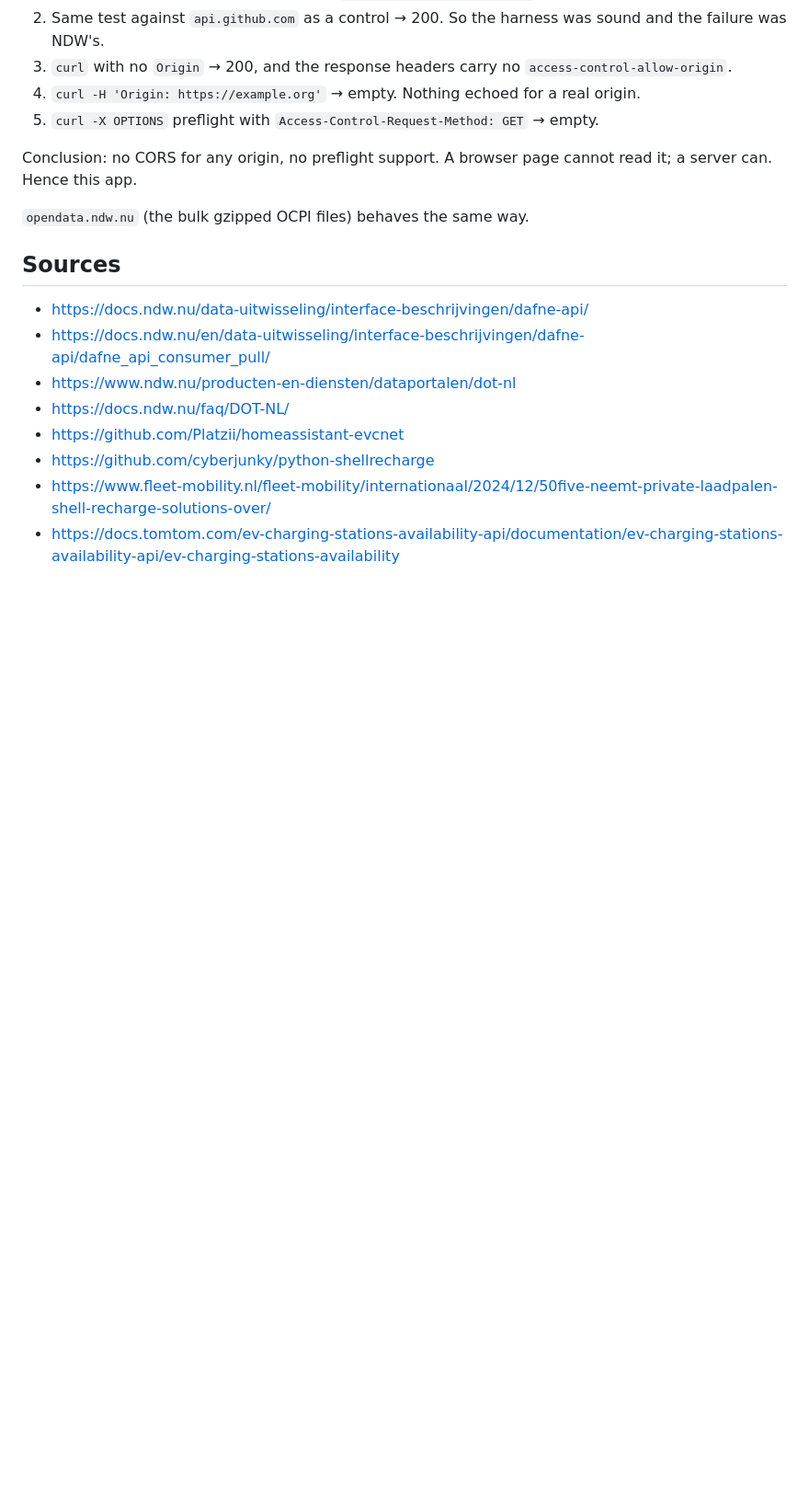
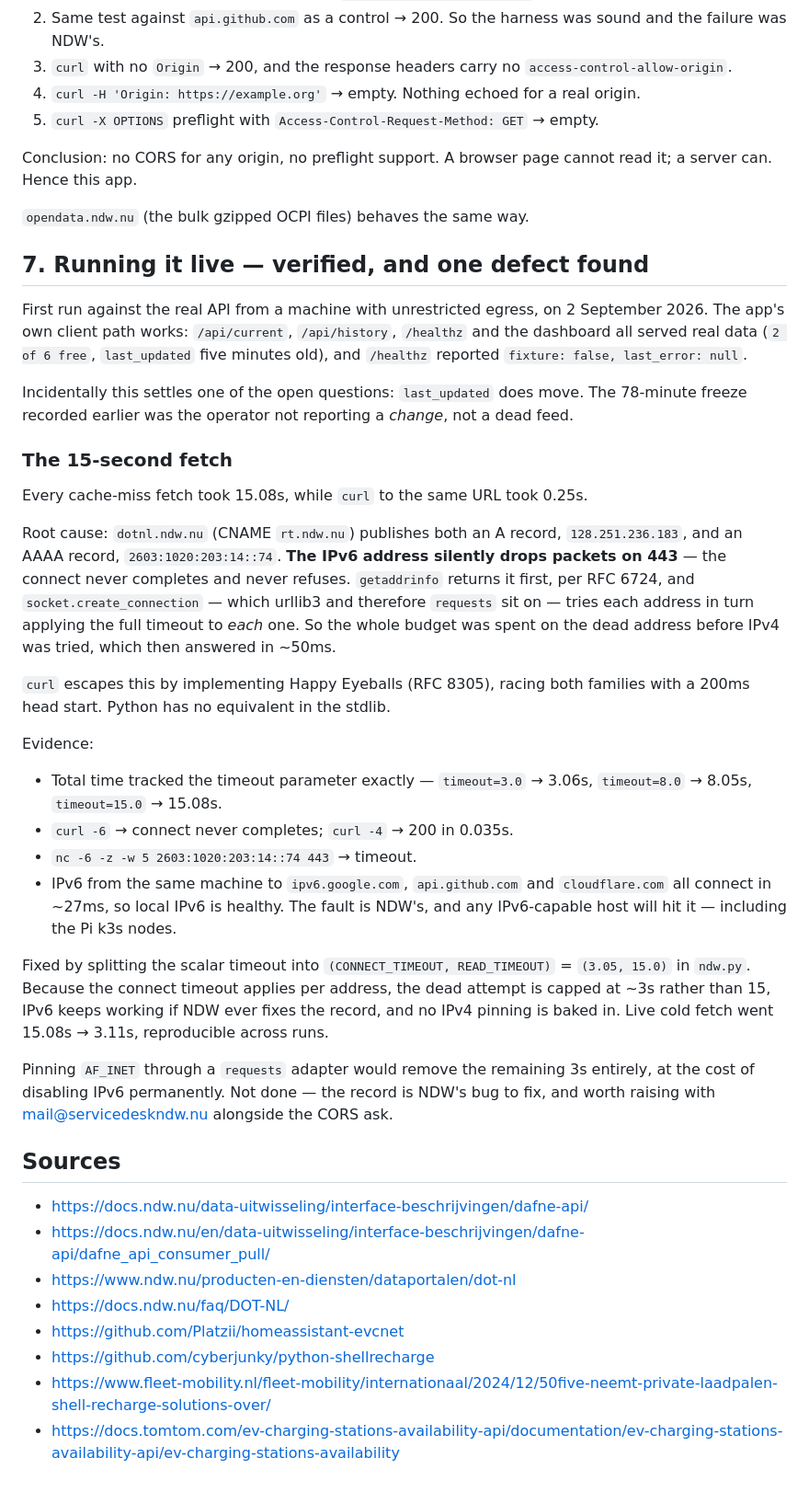
Before and after one commit to jvhaarst/charger_dashboard, a Markdown page: docs/investigation.md, the part around the change. Shown at 92% size. Drawn GitHub-style; blank space fills up the shorter version.

```diff
--- a/docs/investigation.md
+++ b/docs/investigation.md
@@ -102,6 +102,53 @@ it; a server can. Hence this app.
 
 `opendata.ndw.nu` (the bulk gzipped OCPI files) behaves the same way.
 
+## 7. Running it live — verified, and one defect found
+
+First run against the real API from a machine with unrestricted egress, on
+2 September 2026. The app's own client path works: `/api/current`, `/api/history`,
+`/healthz` and the dashboard all served real data (`2 of 6 free`, `last_updated`
+five minutes old), and `/healthz` reported `fixture: false, last_error: null`.
+
+Incidentally this settles one of the open questions: `last_updated` does move. The
+78-minute freeze recorded earlier was the operator not reporting a *change*, not a
+dead feed.
+
+### The 15-second fetch
+
+Every cache-miss fetch took 15.08s, while `curl` to the same URL took 0.25s.
+
+Root cause: `dotnl.ndw.nu` (CNAME `rt.ndw.nu`) publishes both an A record,
+`128.251.236.183`, and an AAAA record, `2603:1020:203:14::74`. **The IPv6 address
+silently drops packets on 443** — the connect never completes and never refuses.
+`getaddrinfo` returns it first, per RFC 6724, and `socket.create_connection` —
+which urllib3 and therefore `requests` sit on — tries each address in turn
+applying the full timeout to *each* one. So the whole budget was spent on the
+dead address before IPv4 was tried, which then answered in ~50ms.
+
+`curl` escapes this by implementing Happy Eyeballs (RFC 8305), racing both
+families with a 200ms head start. Python has no equivalent in the stdlib.
+
+Evidence:
+
+- Total time tracked the timeout parameter exactly — `timeout=3.0` → 3.06s,
+  `timeout=8.0` → 8.05s, `timeout=15.0` → 15.08s.
+- `curl -6` → connect never completes; `curl -4` → 200 in 0.035s.
+- `nc -6 -z -w 5 2603:1020:203:14::74 443` → timeout.
+- IPv6 from the same machine to `ipv6.google.com`, `api.github.com` and
+  `cloudflare.com` all connect in ~27ms, so local IPv6 is healthy. The fault is
+  NDW's, and any IPv6-capable host will hit it — including the Pi k3s nodes.
+
+Fixed by splitting the scalar timeout into `(CONNECT_TIMEOUT, READ_TIMEOUT)` =
+`(3.05, 15.0)` in `ndw.py`. Because the connect timeout applies per address, the
+dead attempt is capped at ~3s rather than 15, IPv6 keeps working if NDW ever fixes
+the record, and no IPv4 pinning is baked in. Live cold fetch went 15.08s → 3.11s,
+reproducible across runs.
+
+Pinning `AF_INET` through a `requests` adapter would remove the remaining 3s
+entirely, at the cost of disabling IPv6 permanently. Not done — the record is
+NDW's bug to fix, and worth raising with mail@servicedeskndw.nu alongside the
+CORS ask.
+
 ## Sources
 
 - <https://docs.ndw.nu/data-uitwisseling/interface-beschrijvingen/dafne-api/>
```
Also changed, not shown: CLAUDE.md (+18 -12 lines), README.md (+1 -1 lines).
